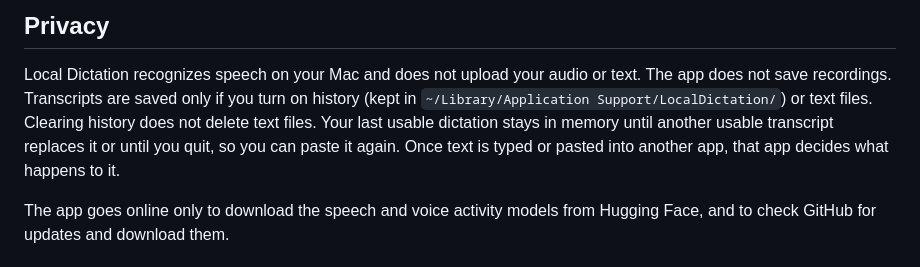
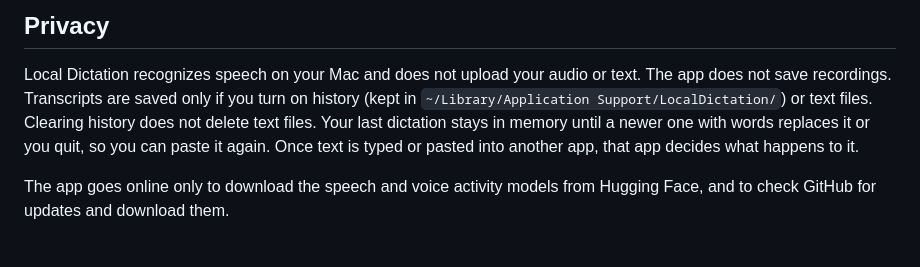
Before and after one commit to exgota/local-dictation, a Markdown page: README.md, the part around one of its changes. Drawn GitHub-style.

```diff
--- a/README.md
+++ b/README.md
@@ -80,8 +82,9 @@ little to wait for when you stop. [docs/SPEC.md](docs/SPEC.md) has the measureme
 
 Local Dictation recognizes speech on your Mac and does not upload your audio or text. The app does not save recordings.
 Transcripts are saved only if you turn on history (kept in `~/Library/Application Support/LocalDictation/`) or text
-files. Clearing history does not delete text files. Your last usable dictation stays in memory until another usable transcript replaces it or until you
-quit, so you can paste it again. Once text is typed or pasted into another app, that app decides what happens to it.
+files. Clearing history does not delete text files. Your last dictation stays in memory until a newer one with words
+replaces it or you quit, so you can paste it again. Once text is typed or pasted into another app, that app decides what
+happens to it.
 
 The app goes online only to download the speech and voice activity models from Hugging Face, and to check GitHub for
 updates and download them.
```
Also changed, not shown: other parts of README.md (+16 -14 lines), docs/screenshots/setup-dark.png.
